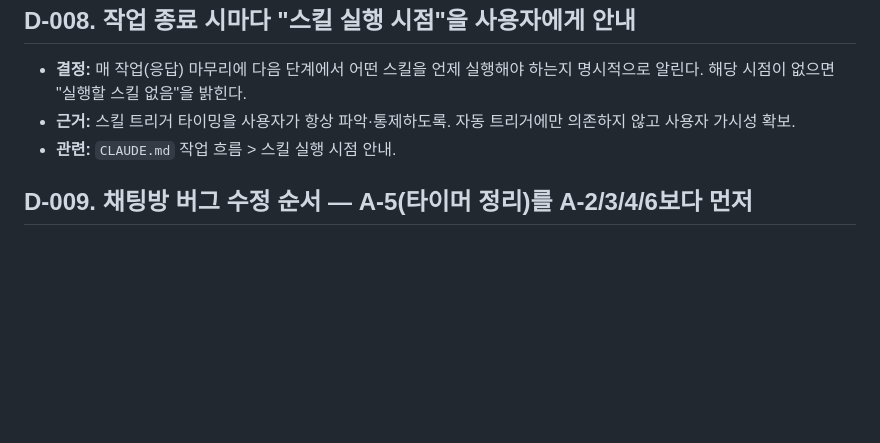
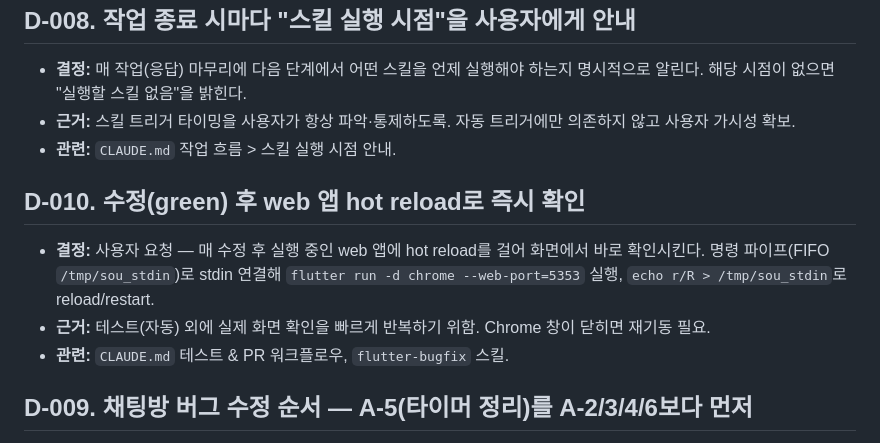
Before and after one commit to redhotsixbull/souluniverse-coding-test, a Markdown page: docs/04-decision-log.md, the part around the change. Drawn GitHub-style; blank space fills up the shorter version.

```diff
--- a/docs/04-decision-log.md
+++ b/docs/04-decision-log.md
@@ -54,6 +54,11 @@
 - **근거:** 스킬 트리거 타이밍을 사용자가 항상 파악·통제하도록. 자동 트리거에만 의존하지 않고 사용자 가시성 확보.
 - **관련:** `CLAUDE.md` 작업 흐름 > 스킬 실행 시점 안내.
 
+## D-010. 수정(green) 후 web 앱 hot reload로 즉시 확인
+- **결정:** 사용자 요청 — 매 수정 후 실행 중인 web 앱에 hot reload를 걸어 화면에서 바로 확인시킨다. 명령 파이프(FIFO `/tmp/sou_stdin`)로 stdin 연결해 `flutter run -d chrome --web-port=5353` 실행, `echo r/R > /tmp/sou_stdin`로 reload/restart.
+- **근거:** 테스트(자동) 외에 실제 화면 확인을 빠르게 반복하기 위함. Chrome 창이 닫히면 재기동 필요.
+- **관련:** `CLAUDE.md` 테스트 & PR 워크플로우, `flutter-bugfix` 스킬.
+
 ## D-009. 채팅방 버그 수정 순서 — A-5(타이머 정리)를 A-2/3/4/6보다 먼저
 - **결정:** `docs/01`의 후보 순서와 달리, `ConsultationRoomPage`의 **A-5(dispose 시 스트림 구독 미해제)** 를 채팅방 다른 버그들보다 먼저 수정.
 - **근거:** A-5(누수)가 남아 있으면 `ConsultationRoomPage`를 mount하는 모든 widget 테스트가 종료 시 "Timer is still pending"으로 실패해, A-2/A-3/A-4/A-6의 **테스트 가능성(red→green) 자체가 막힌다.** 테스트를 막는 생명주기 버그를 먼저 제거해 후속 버그를 깨끗하게 검증.
```
Also changed, not shown: CLAUDE.md (+3 -0 lines).
